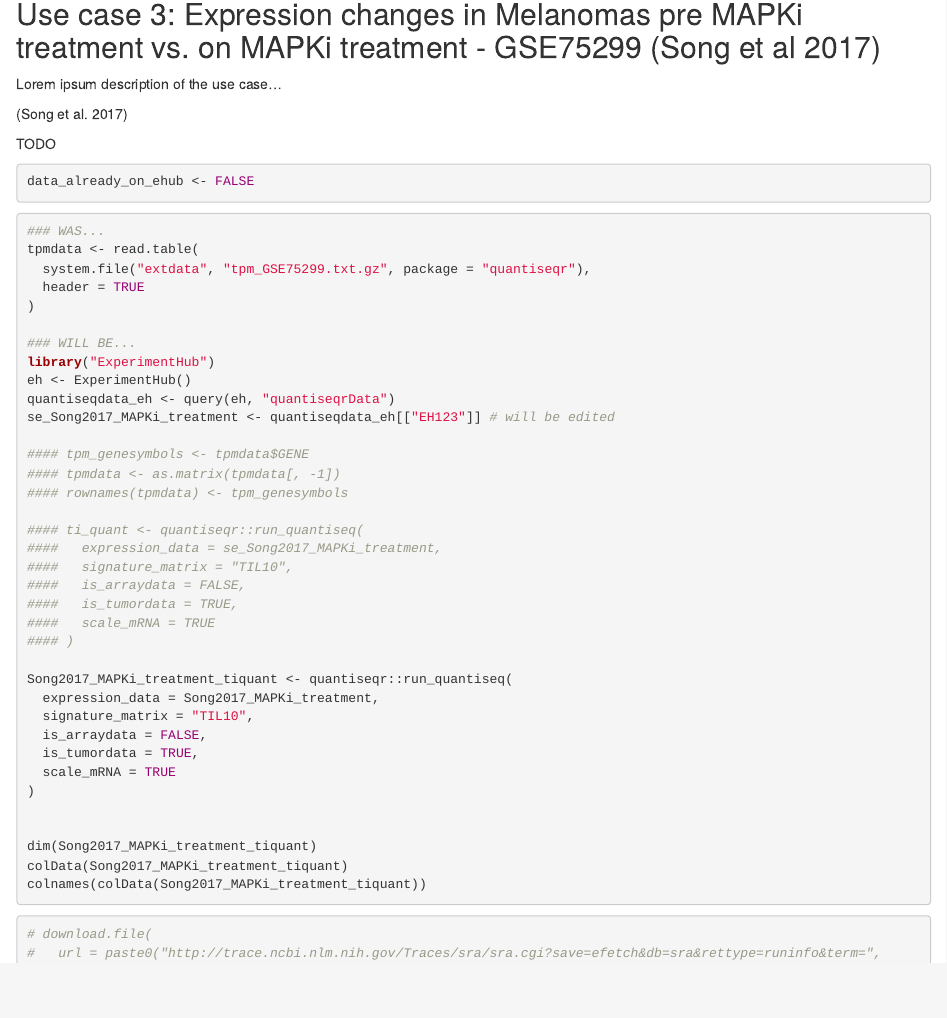
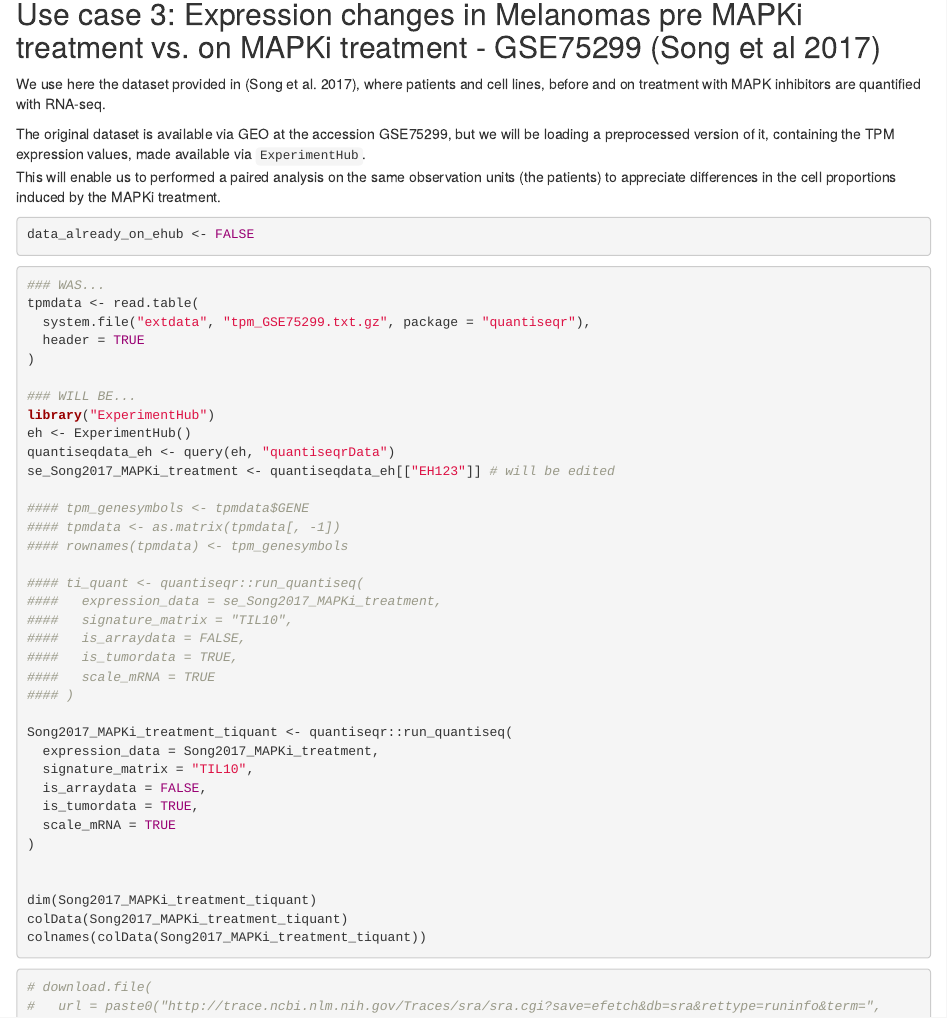
Before and after one commit to federicomarini/quantiseqr, an R Markdown document (vignettes/using_quantiseqr.Rmd): the page in a window 1100 px wide, from 5740 px down. Rendered offline with R 4.5, knitr and Pandoc, with nearby package versions; some code elsewhere in the file could not run offline; common packages that the code uses without loading them are loaded.

Commit message:
Add compact description of the Song2017 dataset

````diff
--- a/vignettes/using_quantiseqr.Rmd
+++ b/vignettes/using_quantiseqr.Rmd
@@ -261,11 +261,10 @@ for (i in 1:(ncol(ti_PBMCs) + 1)) {
 
 ## Use case 3: Expression changes in Melanomas pre MAPKi treatment vs. on MAPKi treatment - GSE75299 (Song et al 2017)
 
-Lorem ipsum description of the use case...
+We use here the dataset provided in [@Song2017], where patients and cell lines, before and on treatment with MAPK inhibitors are quantified with RNA-seq.
 
-[@Song2017]
-
-TODO
+The original dataset is available via GEO at the accession GSE75299, but we will be loading a preprocessed version of it, containing the TPM expression values, made available via `ExperimentHub`.
+This will enable us to performed a paired analysis on the same observation units (the patients) to appreciate differences in the cell proportions induced by the MAPKi treatment.
 
 ```{r}
 data_already_on_ehub <- FALSE
````
